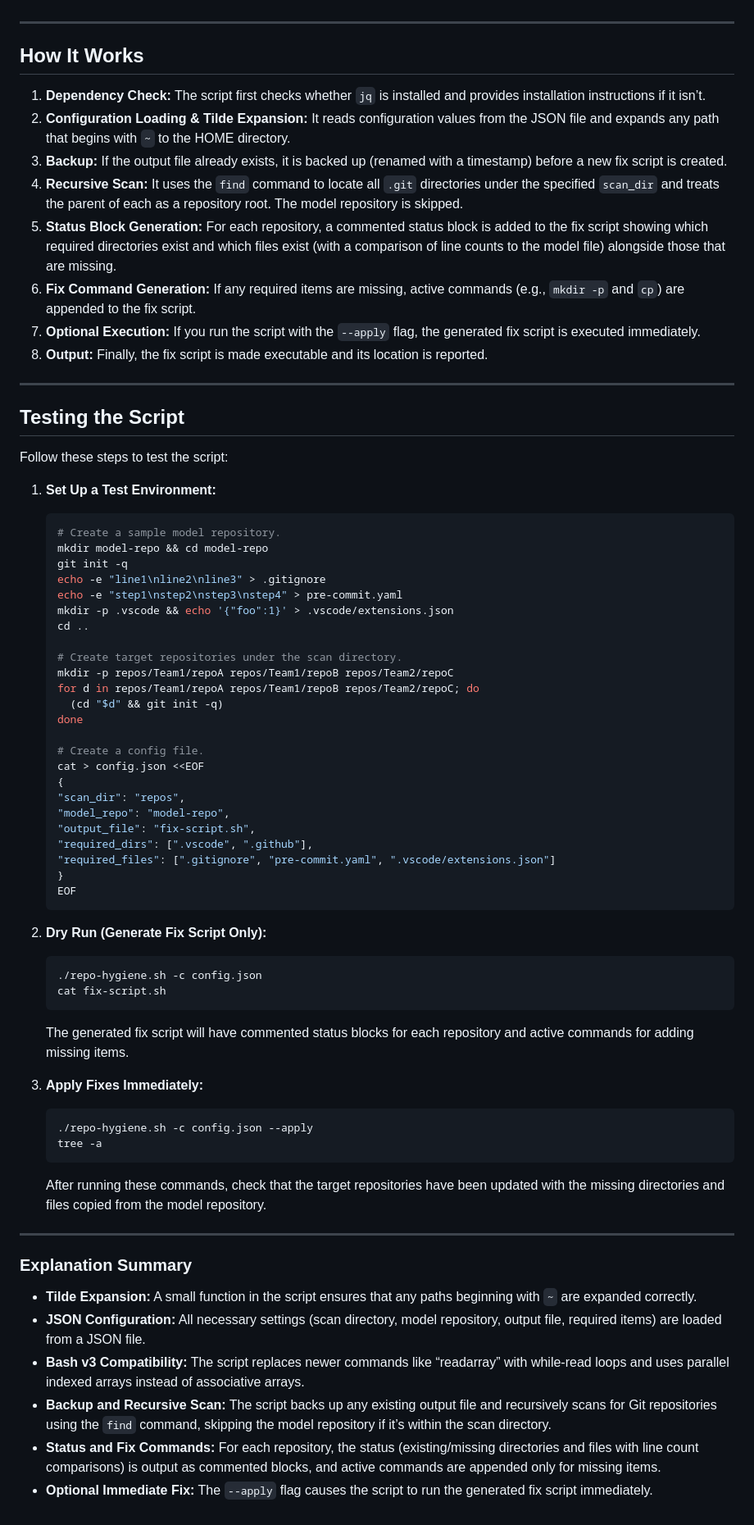
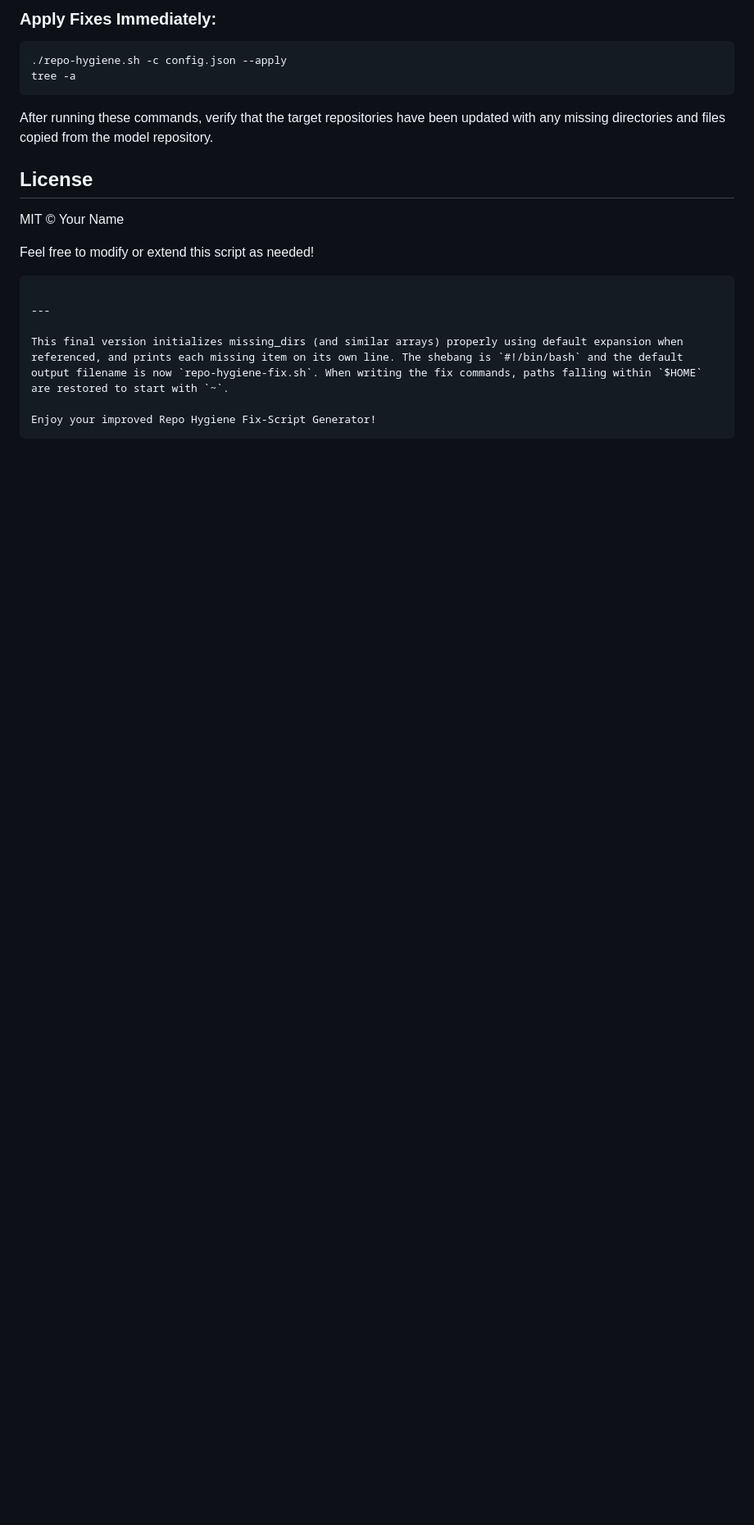
Before and after one commit to ViaXLabs/tools, a Markdown page: hygiene/README.md, the part around one of its changes. Shown at 82% size. Drawn GitHub-style; blank space fills up the shorter version.

````diff
--- a/hygiene/README.md
+++ b/hygiene/README.md
@@ -147,85 +218,23 @@ The script will recursively scan “repos” and (for example) produce a fix scr
+### Apply Fixes Immediately:
+
+```bash
+./repo-hygiene.sh -c config.json --apply
+tree -a
+```
+
+After running these commands, verify that the target repositories have been updated with any missing directories and files copied from the model repository.
+
+## License
+
+MIT © Your Name
+
+Feel free to modify or extend this script as needed!
+
+```
 
 ---
 
-## How It Works
+This final version initializes missing_dirs (and similar arrays) properly using default expansion when referenced, and prints each missing item on its own line. The shebang is `#!/bin/bash` and the default output filename is now `repo-hygiene-fix.sh`. When writing the fix commands, paths falling within `$HOME` are restored to start with `~`.
 
-1. **Dependency Check:**
-   The script first checks whether `jq` is installed and provides installation instructions if it isn’t.
-2. **Configuration Loading & Tilde Expansion:**
-   It reads configuration values from the JSON file and expands any path that begins with `~` to the HOME directory.
-3. **Backup:**
-   If the output file already exists, it is backed up (renamed with a timestamp) before a new fix script is created.
-4. **Recursive Scan:**
-   It uses the `find` command to locate all `.git` directories under the specified `scan_dir` and treats the parent of each as a repository root. The model repository is skipped.
-5. **Status Block Generation:**
-   For each repository, a commented status block is added to the fix script showing which required directories exist and which files exist (with a comparison of line counts to the model file) alongside those that are missing.
-6. **Fix Command Generation:**
-   If any required items are missing, active commands (e.g., `mkdir -p` and `cp`) are appended to the fix script.
-7. **Optional Execution:**
-   If you run the script with the `--apply` flag, the generated fix script is executed immediately.
-8. **Output:**
-   Finally, the fix script is made executable and its location is reported.
-
----
-
-## Testing the Script
-
-Follow these steps to test the script:
-
-1. **Set Up a Test Environment:**
-
-   ```bash
-   # Create a sample model repository.
-   mkdir model-repo && cd model-repo
-   git init -q
-   echo -e "line1\nline2\nline3" > .gitignore
-   echo -e "step1\nstep2\nstep3\nstep4" > pre-commit.yaml
-   mkdir -p .vscode && echo '{"foo":1}' > .vscode/extensions.json
-   cd ..
-
-   # Create target repositories under the scan directory.
-   mkdir -p repos/Team1/repoA repos/Team1/repoB repos/Team2/repoC
-   for d in repos/Team1/repoA repos/Team1/repoB repos/Team2/repoC; do
-     (cd "$d" && git init -q)
-   done
-
-   # Create a config file.
-   cat > config.json <<EOF
-   {
-   "scan_dir": "repos",
-   "model_repo": "model-repo",
-   "output_file": "fix-script.sh",
-   "required_dirs": [".vscode", ".github"],
-   "required_files": [".gitignore", "pre-commit.yaml", ".vscode/extensions.json"]
-   }
-   EOF
-   ```
-
-2. **Dry Run (Generate Fix Script Only):**
-
-   ```bash
-   ./repo-hygiene.sh -c config.json
-   cat fix-script.sh
-   ```
-
-   The generated fix script will have commented status blocks for each repository and active commands for adding missing items.
-
-3. **Apply Fixes Immediately:**
-
-   ```bash
-   ./repo-hygiene.sh -c config.json --apply
-   tree -a
-   ```
-
-   After running these commands, check that the target repositories have been updated with the missing directories and files copied from the model repository.
-
----
-
-### Explanation Summary
-
-- **Tilde Expansion:** A small function in the script ensures that any paths beginning with `~` are expanded correctly.
-- **JSON Configuration:** All necessary settings (scan directory, model repository, output file, required items) are loaded from a JSON file.
-- **Bash v3 Compatibility:** The script replaces newer commands like “readarray” with while-read loops and uses parallel indexed arrays instead of associative arrays.
-- **Backup and Recursive Scan:** The script backs up any existing output file and recursively scans for Git repositories using the `find` command, skipping the model repository if it’s within the scan directory.
-- **Status and Fix Commands:** For each repository, the status (existing/missing directories and files with line count comparisons) is output as commented blocks, and active commands are appended only for missing items.
-- **Optional Immediate Fix:** The `--apply` flag causes the script to run the generated fix script immediately.
+Enjoy your improved Repo Hygiene Fix-Script Generator!
+```
````
Also changed, not shown: other parts of hygiene/README.md (+117 -46 lines).
